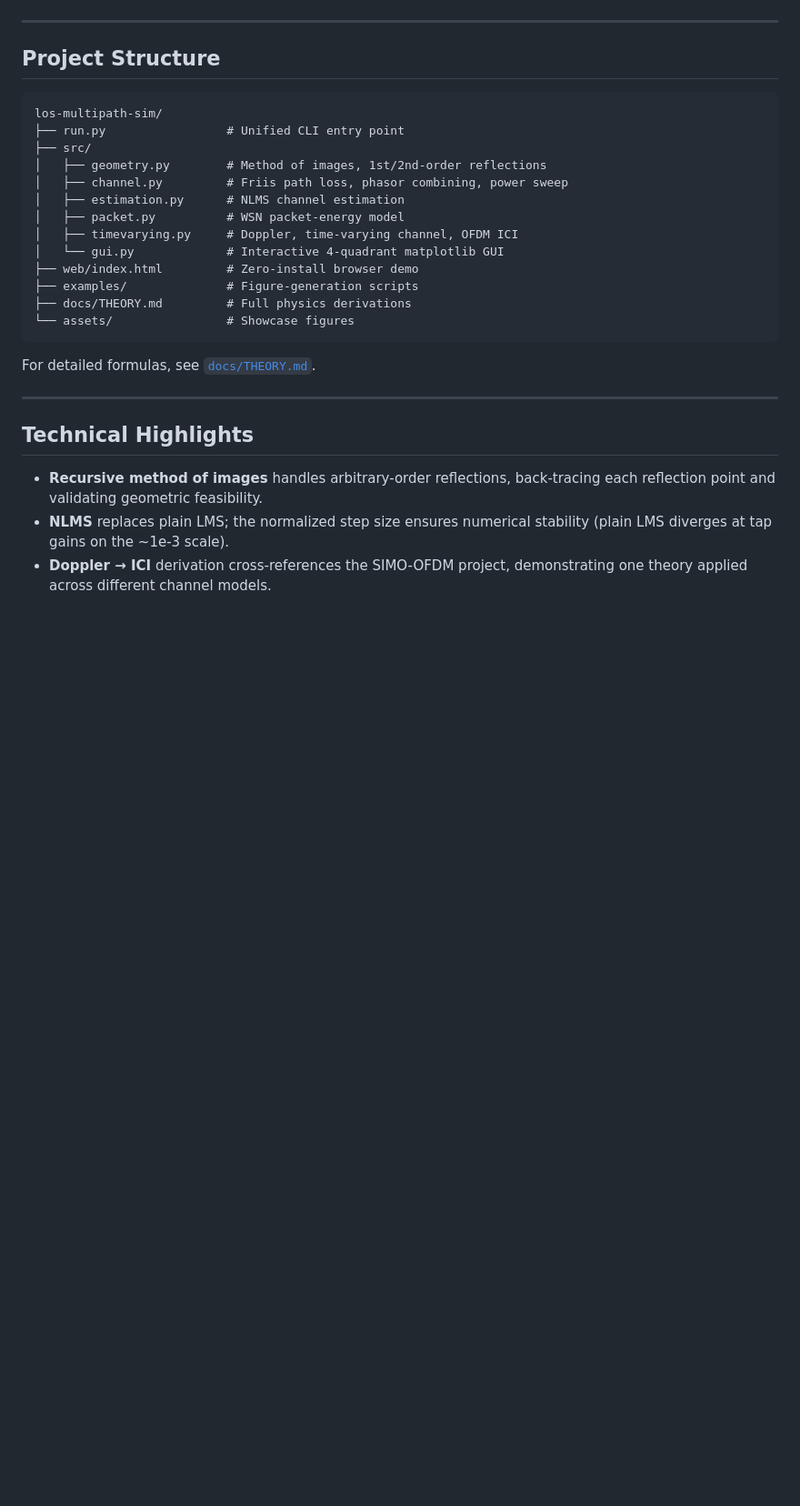
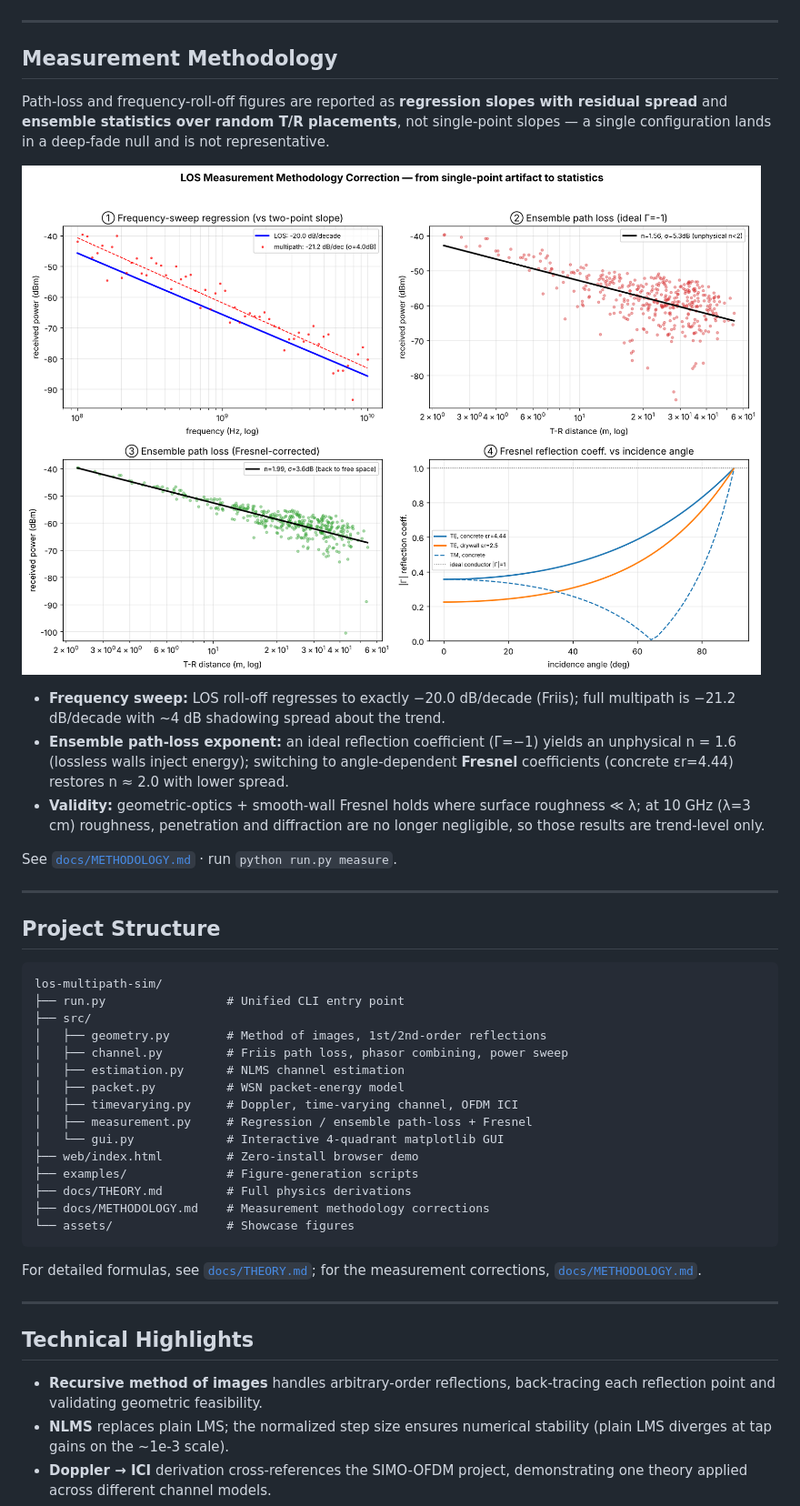
Before and after one commit to Ehsu745/los-multipath-sim, a Markdown page: README.md, the part around the change. Shown at 91% size. Rendered like a GitHub page; pictures changed too: assets/methodology_en.png (added); blank space fills up the shorter version.

Commit message:
Add measurement methodology: regression/ensemble path loss + Fresnel reflection

````diff
--- a/README.md
+++ b/README.md
@@ -76,6 +76,28 @@ drag T / R to update in real time.
 
 ---
 
+## Measurement Methodology
+
+Path-loss and frequency-roll-off figures are reported as **regression slopes
+with residual spread** and **ensemble statistics over random T/R placements**,
+not single-point slopes — a single configuration lands in a deep-fade null and
+is not representative.
+
+![Methodology](assets/methodology_en.png)
+
+- **Frequency sweep:** LOS roll-off regresses to exactly −20.0 dB/decade (Friis);
+  full multipath is −21.2 dB/decade with ~4 dB shadowing spread about the trend.
+- **Ensemble path-loss exponent:** an ideal reflection coefficient (Γ=−1) yields
+  an unphysical n = 1.6 (lossless walls inject energy); switching to angle-dependent
+  **Fresnel** coefficients (concrete εr=4.44) restores n ≈ 2.0 with lower spread.
+- **Validity:** geometric-optics + smooth-wall Fresnel holds where surface
+  roughness ≪ λ; at 10 GHz (λ=3 cm) roughness, penetration and diffraction are
+  no longer negligible, so those results are trend-level only.
+
+See [`docs/METHODOLOGY.md`](docs/METHODOLOGY.md) · run `python run.py measure`.
+
+---
+
 ## Project Structure
 
 ```
@@ -87,14 +109,17 @@ los-multipath-sim/
 │   ├── estimation.py      # NLMS channel estimation
 │   ├── packet.py          # WSN packet-energy model
 │   ├── timevarying.py     # Doppler, time-varying channel, OFDM ICI
+│   ├── measurement.py     # Regression / ensemble path-loss + Fresnel
 │   └── gui.py             # Interactive 4-quadrant matplotlib GUI
 ├── web/index.html         # Zero-install browser demo
 ├── examples/              # Figure-generation scripts
 ├── docs/THEORY.md         # Full physics derivations
+├── docs/METHODOLOGY.md    # Measurement methodology corrections
 └── assets/                # Showcase figures
 ```
 
-For detailed formulas, see [`docs/THEORY.md`](docs/THEORY.md).
+For detailed formulas, see [`docs/THEORY.md`](docs/THEORY.md);
+for the measurement corrections, [`docs/METHODOLOGY.md`](docs/METHODOLOGY.md).
 
 ---
 
````
Also changed, not shown: README_zh.md (+21 -1 lines), docs/METHODOLOGY.md (added, +95 -0 lines), assets/methodology.png (added), 3 other files.
